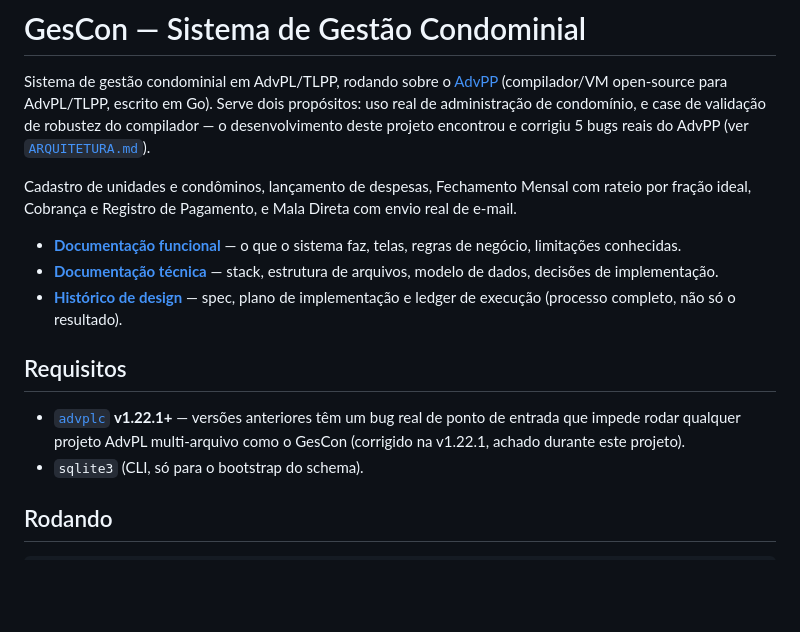
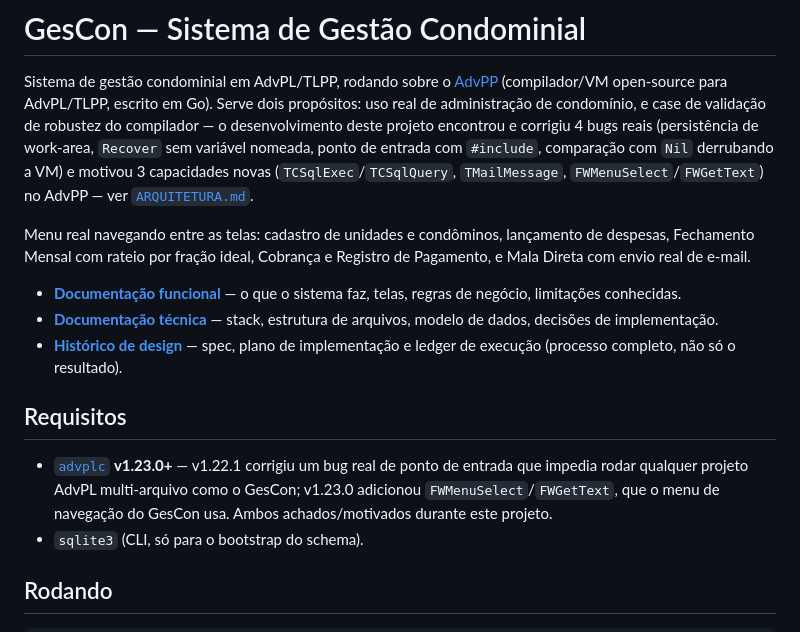
Before and after one commit to peder1981/GesCon, a Markdown page: README.md, the part around the change. Rendered like a GitHub page; blank space fills up the shorter version.

```diff
--- a/README.md
+++ b/README.md
@@ -4,12 +4,17 @@ Sistema de gestão condominial em AdvPL/TLPP, rodando sobre o
 [AdvPP](https://github.com/peder1981/AdvPP) (compilador/VM open-source
 para AdvPL/TLPP, escrito em Go). Serve dois propósitos: uso real de
 administração de condomínio, e case de validação de robustez do
-compilador — o desenvolvimento deste projeto encontrou e corrigiu 5
-bugs reais do AdvPP (ver [`ARQUITETURA.md`](docs/ARQUITETURA.md)).
+compilador — o desenvolvimento deste projeto encontrou e corrigiu 4
+bugs reais (persistência de work-area, `Recover` sem variável nomeada,
+ponto de entrada com `#include`, comparação com `Nil` derrubando a VM)
+e motivou 3 capacidades novas (`TCSqlExec`/`TCSqlQuery`,
+`TMailMessage`, `FWMenuSelect`/`FWGetText`) no AdvPP — ver
+[`ARQUITETURA.md`](docs/ARQUITETURA.md).
 
-Cadastro de unidades e condôminos, lançamento de despesas, Fechamento
-Mensal com rateio por fração ideal, Cobrança e Registro de Pagamento, e
-Mala Direta com envio real de e-mail.
+Menu real navegando entre as telas: cadastro de unidades e condôminos,
+lançamento de despesas, Fechamento Mensal com rateio por fração ideal,
+Cobrança e Registro de Pagamento, e Mala Direta com envio real de
+e-mail.
 
 - **[Documentação funcional](docs/FUNCIONAL.md)** — o que o sistema faz,
   telas, regras de negócio, limitações conhecidas.
@@ -21,10 +26,11 @@ Mala Direta com envio real de e-mail.
 
 ## Requisitos
 
-- [`advplc`](https://github.com/peder1981/AdvPP) **v1.22.1+** — versões
-  anteriores têm um bug real de ponto de entrada que impede rodar
-  qualquer projeto AdvPL multi-arquivo como o GesCon (corrigido na
-  v1.22.1, achado durante este projeto).
+- [`advplc`](https://github.com/peder1981/AdvPP) **v1.23.0+** —
+  v1.22.1 corrigiu um bug real de ponto de entrada que impedia rodar
+  qualquer projeto AdvPL multi-arquivo como o GesCon; v1.23.0 adicionou
+  `FWMenuSelect`/`FWGetText`, que o menu de navegação do GesCon usa.
+  Ambos achados/motivados durante este projeto.
 - `sqlite3` (CLI, só para o bootstrap do schema).
 
 ## Rodando
```
Also changed, not shown: docs/ARQUITETURA.md (+51 -9 lines), docs/FUNCIONAL.md (+20 -6 lines).
